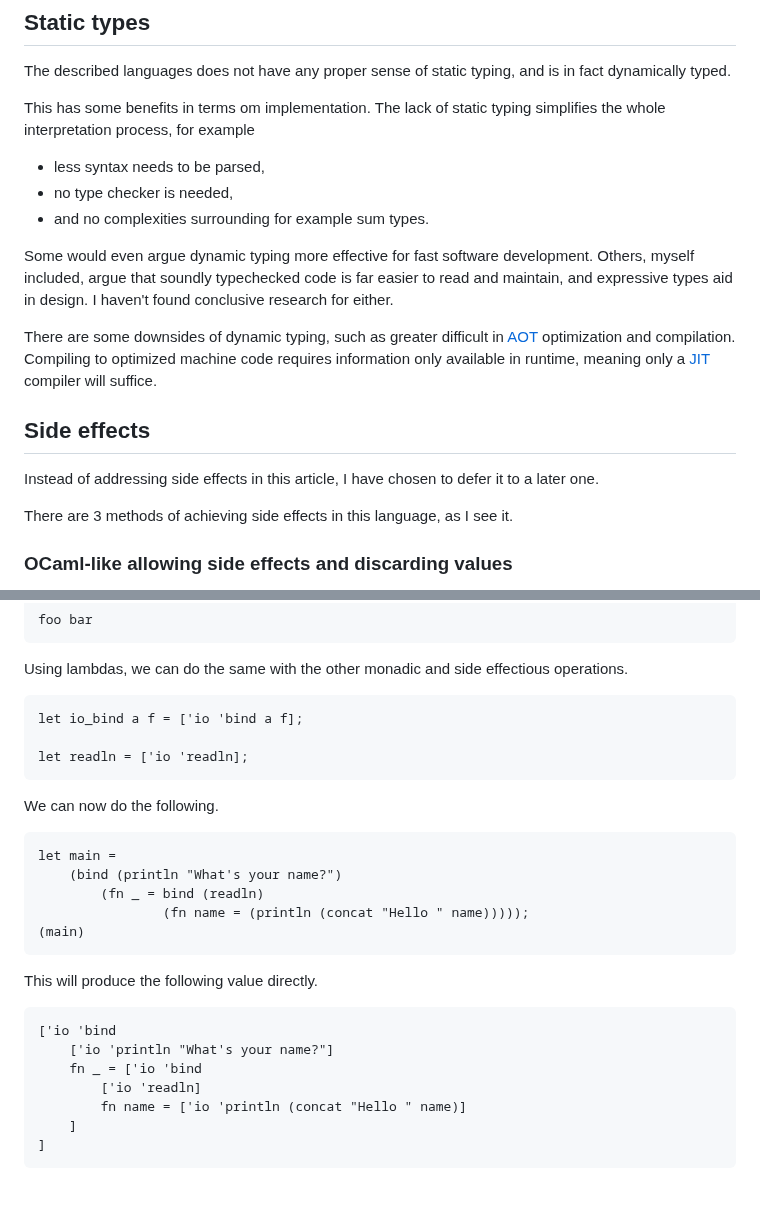
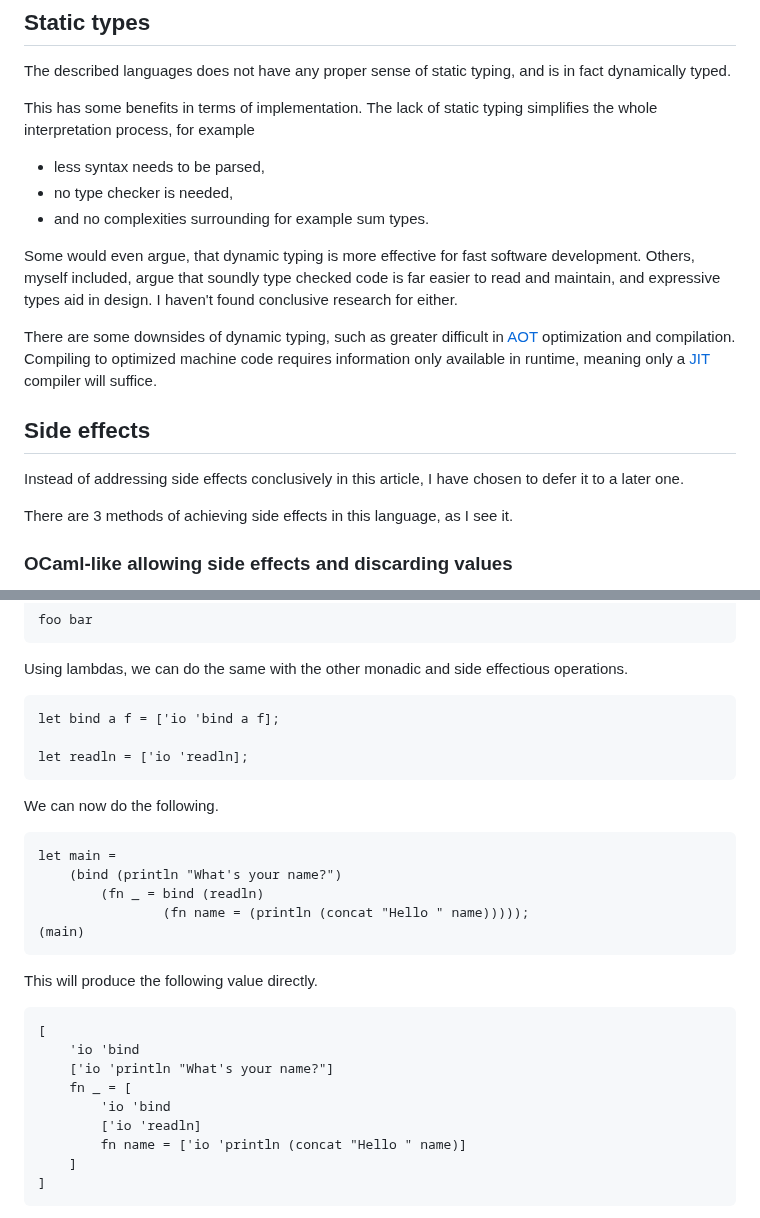
Before and after one commit to SimonFJ20/articles, a Markdown page: langdev/array_based_language.md, 2 parts joined by grey strips. Drawn GitHub-style; blank space fills up the shorter version.

````diff
--- a/langdev/array_based_language.md
+++ b/langdev/array_based_language.md
@@ -668,14 +668,14 @@ add_five // fn right = (add 5 right)
 
 The described languages does not have any proper sense of static typing, and is in fact dynamically typed.
 
-This has some benefits in terms om implementation.
+This has some benefits in terms of implementation.
 The lack of static typing simplifies the whole interpretation process, for example
 - less syntax needs to be parsed,
 - no type checker is needed,
 - and no complexities surrounding for example sum types.
 
-Some would even argue dynamic typing more effective for fast software development.
-Others, myself included, argue that soundly typechecked code is far easier to read and maintain,
+Some would even argue, that dynamic typing is more effective for fast software development.
+Others, myself included, argue that soundly type checked code is far easier to read and maintain,
 and expressive types aid in design.
 I haven't found conclusive research for either.
 
@@ -684,7 +684,7 @@ Compiling to optimized machine code requires information only available in runti
 
 ## Side effects
 
-Instead of addressing side effects in this article, I have chosen to defer it to a later one.
+Instead of addressing side effects conclusively in this article, I have chosen to defer it to a later one.
 
 There are 3 methods of achieving side effects in this language, as I see it.
 
@@ -790,7 +790,7 @@ foo bar
 ```
 Using lambdas, we can do the same with the other monadic and side effectious operations.
 ```ml
-let io_bind a f = ['io 'bind a f];
+let bind a f = ['io 'bind a f];
 
 let readln = ['io 'readln];
 ```
@@ -804,9 +804,11 @@ let main =
 ```
 This will produce the following value directly.
 ```ml
-['io 'bind
+[
+    'io 'bind
     ['io 'println "What's your name?"]
-    fn _ = ['io 'bind
+    fn _ = [
+        'io 'bind
         ['io 'readln]
         fn name = ['io 'println (concat "Hello " name)]
     ]
````
Also changed, not shown: other parts of langdev/array_based_language.md (+1 -0 lines).
